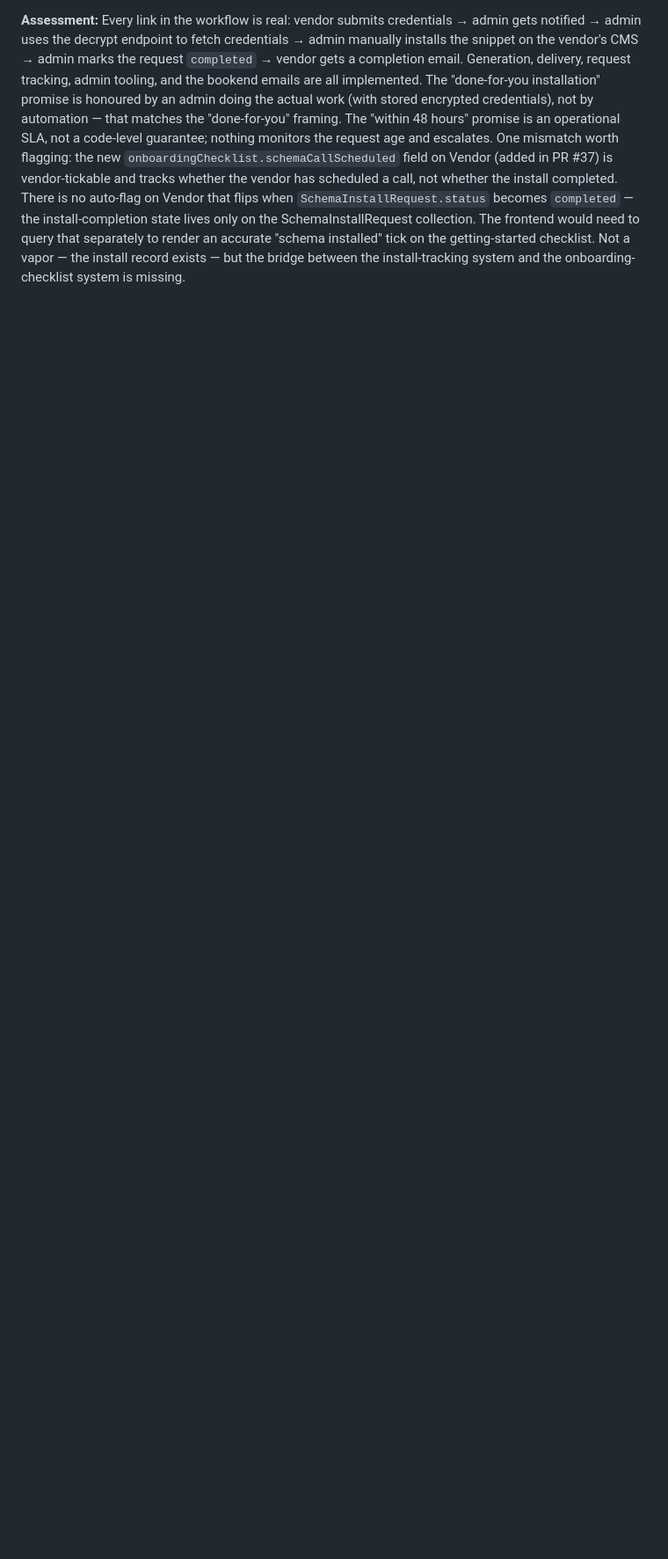
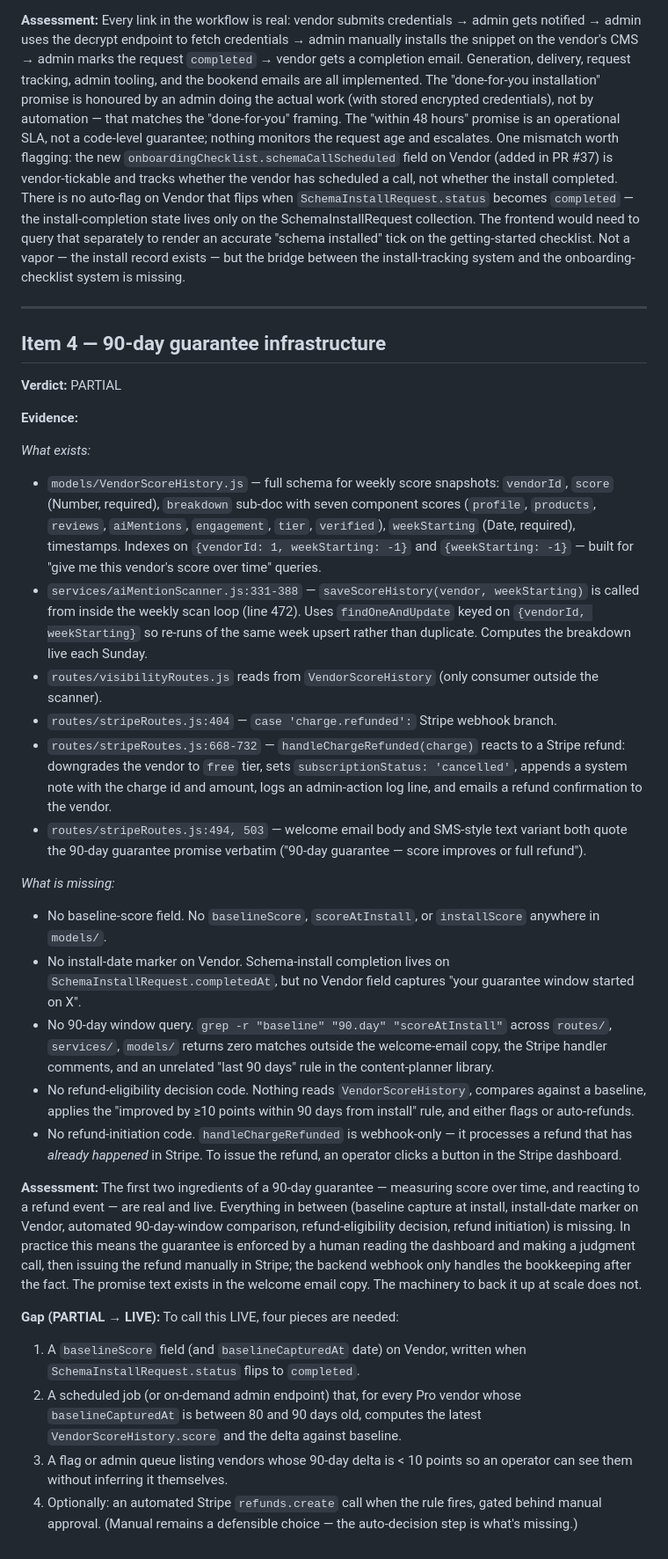
Before and after one commit to scottk-sour/ai-procurement-backend, a Markdown page: docs/feature-audit-2026-04-25.md, the part around the change. Shown at 88% size. GitHub-like rendering; blank space fills up the shorter version.

Commit message:
docs(audit): feature audit item 4 - PARTIAL

```diff
--- a/docs/feature-audit-2026-04-25.md
+++ b/docs/feature-audit-2026-04-25.md
@@ -59,3 +59,34 @@ Read-only audit. No code changed. Verdicts based on inspection of `models/`, `ro
 - `services/emailService.js:439` — `sendSchemaInstallCompleteNotification(vendorEmail, {vendorName, websiteUrl})` fires on completion.
 
 **Assessment:** Every link in the workflow is real: vendor submits credentials → admin gets notified → admin uses the decrypt endpoint to fetch credentials → admin manually installs the snippet on the vendor's CMS → admin marks the request `completed` → vendor gets a completion email. Generation, delivery, request tracking, admin tooling, and the bookend emails are all implemented. The "done-for-you installation" promise is honoured by an admin doing the actual work (with stored encrypted credentials), not by automation — that matches the "done-for-you" framing. The "within 48 hours" promise is an operational SLA, not a code-level guarantee; nothing monitors the request age and escalates. One mismatch worth flagging: the new `onboardingChecklist.schemaCallScheduled` field on Vendor (added in PR #37) is vendor-tickable and tracks whether the vendor has scheduled a call, not whether the install completed. There is no auto-flag on Vendor that flips when `SchemaInstallRequest.status` becomes `completed` — the install-completion state lives only on the SchemaInstallRequest collection. The frontend would need to query that separately to render an accurate "schema installed" tick on the getting-started checklist. Not a vapor — the install record exists — but the bridge between the install-tracking system and the onboarding-checklist system is missing.
+
+---
+
+## Item 4 — 90-day guarantee infrastructure
+
+**Verdict:** PARTIAL
+
+**Evidence:**
+
+*What exists:*
+- `models/VendorScoreHistory.js` — full schema for weekly score snapshots: `vendorId`, `score` (Number, required), `breakdown` sub-doc with seven component scores (`profile`, `products`, `reviews`, `aiMentions`, `engagement`, `tier`, `verified`), `weekStarting` (Date, required), timestamps. Indexes on `{vendorId: 1, weekStarting: -1}` and `{weekStarting: -1}` — built for "give me this vendor's score over time" queries.
+- `services/aiMentionScanner.js:331-388` — `saveScoreHistory(vendor, weekStarting)` is called from inside the weekly scan loop (line 472). Uses `findOneAndUpdate` keyed on `{vendorId, weekStarting}` so re-runs of the same week upsert rather than duplicate. Computes the breakdown live each Sunday.
+- `routes/visibilityRoutes.js` reads from `VendorScoreHistory` (only consumer outside the scanner).
+- `routes/stripeRoutes.js:404` — `case 'charge.refunded':` Stripe webhook branch.
+- `routes/stripeRoutes.js:668-732` — `handleChargeRefunded(charge)` reacts to a Stripe refund: downgrades the vendor to `free` tier, sets `subscriptionStatus: 'cancelled'`, appends a system note with the charge id and amount, logs an admin-action log line, and emails a refund confirmation to the vendor.
+- `routes/stripeRoutes.js:494, 503` — welcome email body and SMS-style text variant both quote the 90-day guarantee promise verbatim ("90-day guarantee — score improves or full refund").
+
+*What is missing:*
+- No baseline-score field. No `baselineScore`, `scoreAtInstall`, or `installScore` anywhere in `models/`.
+- No install-date marker on Vendor. Schema-install completion lives on `SchemaInstallRequest.completedAt`, but no Vendor field captures "your guarantee window started on X".
+- No 90-day window query. `grep -r "baseline" "90.day" "scoreAtInstall"` across `routes/`, `services/`, `models/` returns zero matches outside the welcome-email copy, the Stripe handler comments, and an unrelated "last 90 days" rule in the content-planner library.
+- No refund-eligibility decision code. Nothing reads `VendorScoreHistory`, compares against a baseline, applies the "improved by ≥10 points within 90 days from install" rule, and either flags or auto-refunds.
+- No refund-initiation code. `handleChargeRefunded` is webhook-only — it processes a refund that has *already happened* in Stripe. To issue the refund, an operator clicks a button in the Stripe dashboard.
+
+**Assessment:** The first two ingredients of a 90-day guarantee — measuring score over time, and reacting to a refund event — are real and live. Everything in between (baseline capture at install, install-date marker on Vendor, automated 90-day-window comparison, refund-eligibility decision, refund initiation) is missing. In practice this means the guarantee is enforced by a human reading the dashboard and making a judgment call, then issuing the refund manually in Stripe; the backend webhook only handles the bookkeeping after the fact. The promise text exists in the welcome email copy. The machinery to back it up at scale does not.
+
+**Gap (PARTIAL → LIVE):** To call this LIVE, four pieces are needed:
+1. A `baselineScore` field (and `baselineCapturedAt` date) on Vendor, written when `SchemaInstallRequest.status` flips to `completed`.
+2. A scheduled job (or on-demand admin endpoint) that, for every Pro vendor whose `baselineCapturedAt` is between 80 and 90 days old, computes the latest `VendorScoreHistory.score` and the delta against baseline.
+3. A flag or admin queue listing vendors whose 90-day delta is < 10 points so an operator can see them without inferring it themselves.
+4. Optionally: an automated Stripe `refunds.create` call when the rule fires, gated behind manual approval. (Manual remains a defensible choice — the auto-decision step is what's missing.)
```
